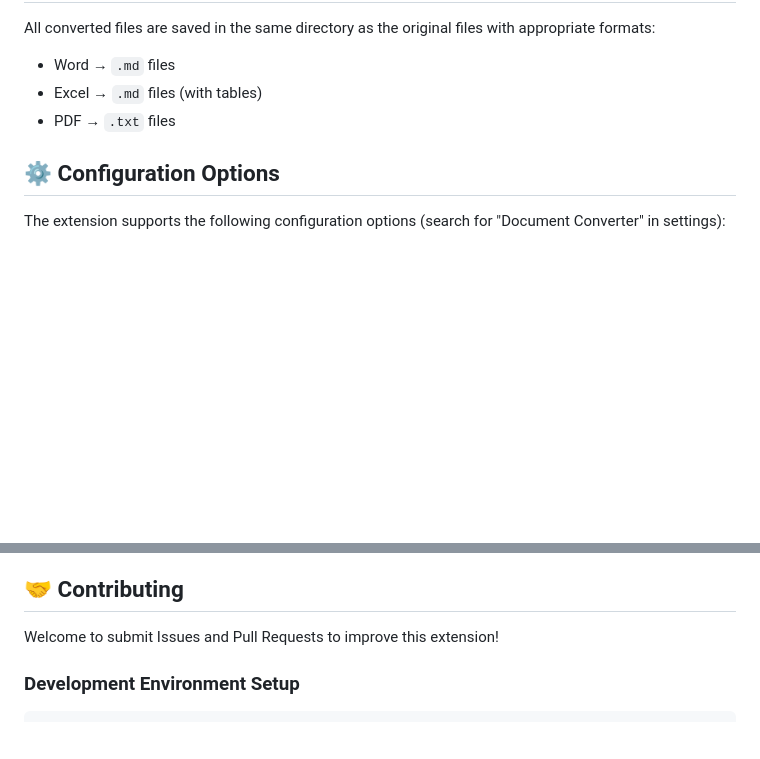
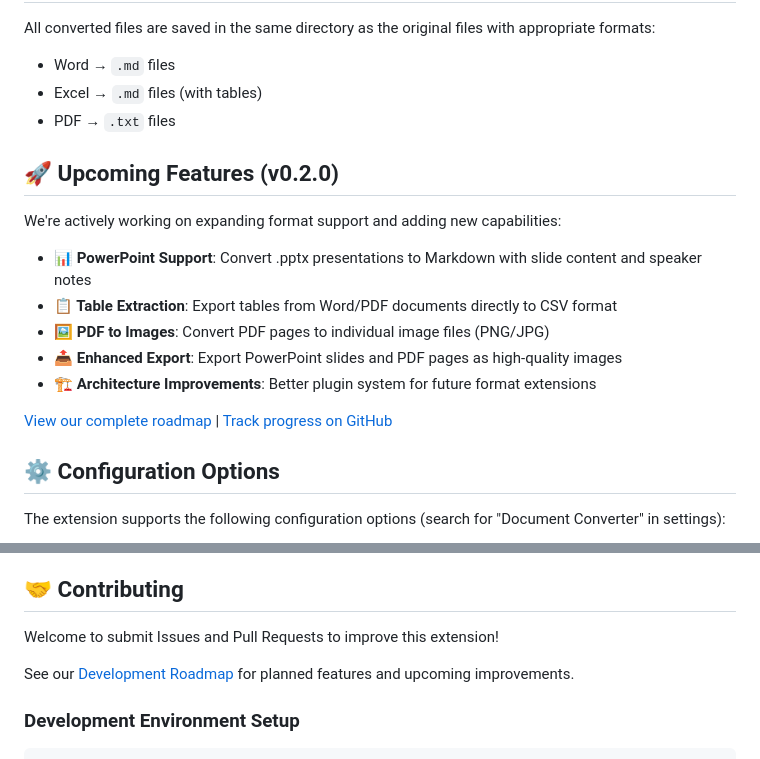
Before and after one commit to hddevteam/vscode-md-converter, a Markdown page: README.md, 2 parts joined by grey strips. GitHub-like rendering; blank space fills up the shorter version.

````diff
--- a/README.md
+++ b/README.md
@@ -117,6 +117,18 @@ All converted files are saved in the same directory as the original files with a
 - Excel → `.md` files (with tables)
 - PDF → `.txt` files
 
+## 🚀 Upcoming Features (v0.2.0)
+
+We're actively working on expanding format support and adding new capabilities:
+
+- **📊 PowerPoint Support**: Convert .pptx presentations to Markdown with slide content and speaker notes
+- **📋 Table Extraction**: Export tables from Word/PDF documents directly to CSV format
+- **🖼️ PDF to Images**: Convert PDF pages to individual image files (PNG/JPG)
+- **📤 Enhanced Export**: Export PowerPoint slides and PDF pages as high-quality images
+- **🏗️ Architecture Improvements**: Better plugin system for future format extensions
+
+[View our complete roadmap](ROADMAP.md) | [Track progress on GitHub](https://github.com/hddevteam/vscode-md-converter/issues?q=is%3Aissue+is%3Aopen+label%3Av0.2.0)
+
 ## ⚙️ Configuration Options
 
 The extension supports the following configuration options (search for "Document Converter" in settings):
@@ -178,6 +190,8 @@ Press F5 in VS Code to run extension in debug mode and view detailed log informa
 ## 🤝 Contributing
 
 Welcome to submit Issues and Pull Requests to improve this extension!
+
+See our [Development Roadmap](ROADMAP.md) for planned features and upcoming improvements.
 
 ### Development Environment Setup
 ```bash
````
Also changed, not shown: README.zh-cn.md (+12 -0 lines).
